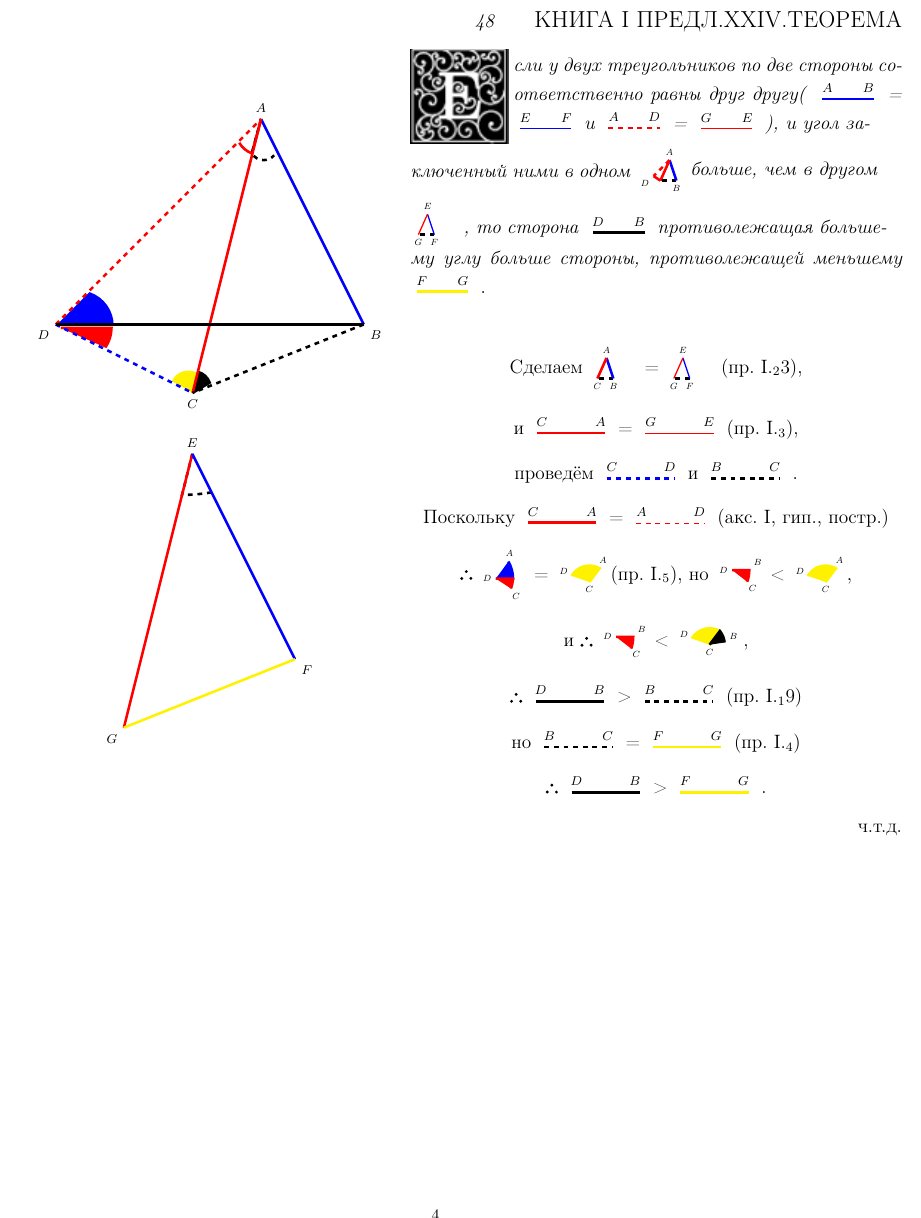
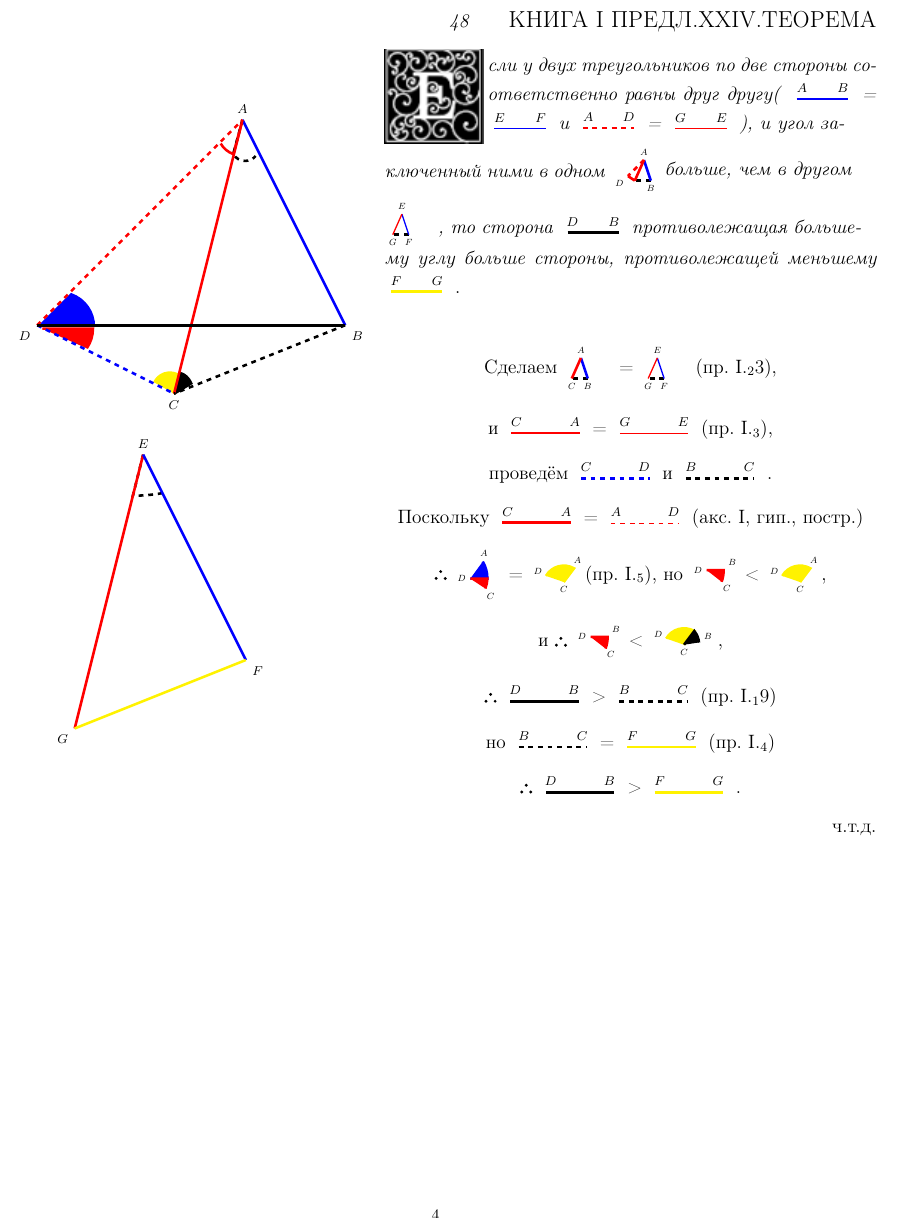
Before and after one commit to Romariok/Lab6_info, a LaTeX document (main.tex, which reads page3.tex): part of page 4 of 4, cut so that both start at the same text. Compiled offline with pdfLaTeX.

Commit message:
extra
extra

```diff
--- a/page3.tex
+++ b/page3.tex
@@ -3,7 +3,7 @@
 \newgeometry{top=1.5cm, bottom=1cm, left=1cm, right=1cm}
 \large
 
-\begin{minipage}{.44\textwidth}
+\begin{minipage}{.33\textwidth}
     \begin{center}
         \begin{tikzpicture}[scale=0.75]
             \draw[red,ultra thick] (0,-2) -- (-0.27,-3) arc (70:30:-0.7);
```
Also changed, not shown: main.tex (+3 -0 lines), Lab6_info.pdf, images/page13.png (added), images/page3.png (added).
